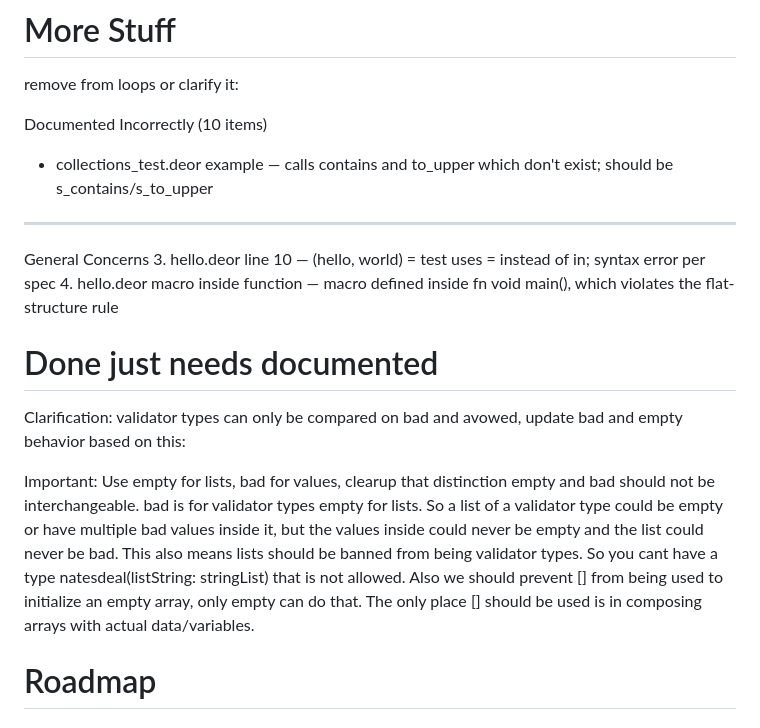
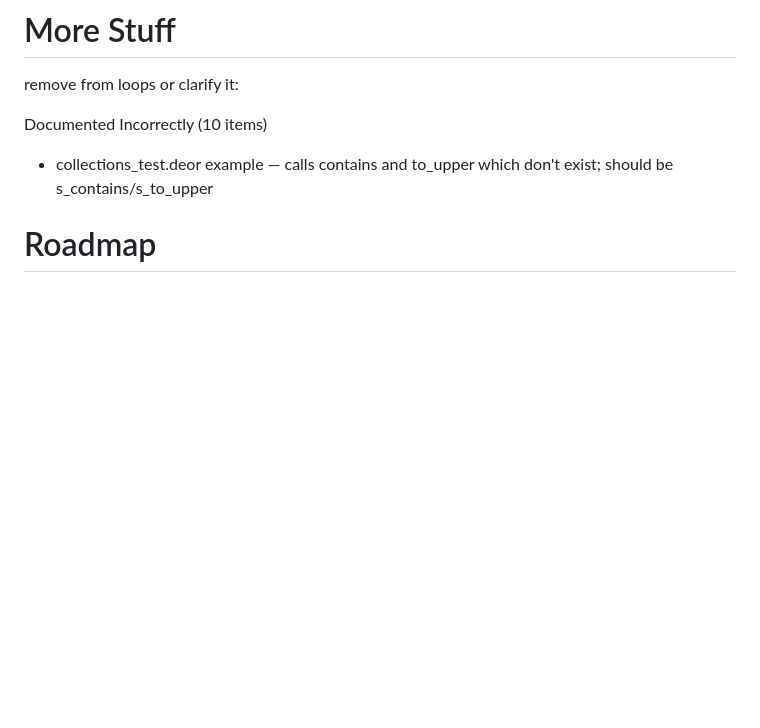
Before and after one commit to nathanphoffman/DeorLang, a Markdown page: specification/docs/roadmap.md, the part around the change. GitHub-like rendering; blank space fills up the shorter version.

```diff
--- a/specification/docs/roadmap.md
+++ b/specification/docs/roadmap.md
@@ -17,17 +17,6 @@ remove from loops or clarify it:
   Documented Incorrectly (10 items)
   - collections_test.deor example — calls contains and to_upper which don't exist; should be s_contains/s_to_upper
 
-  ---
-  General Concerns
-  3. hello.deor line 10 — (hello, world) = test uses = instead of in; syntax error per spec
-  4. hello.deor macro inside function — macro defined inside fn void main(), which violates the flat-structure rule
-
-
-# Done just needs documented
-
-Clarification: validator types can only be compared on bad and avowed, update bad and empty behavior based on this:
-
-Important: Use empty for lists, bad for values, clearup that distinction empty and bad should not be interchangeable.  bad is for validator types empty for lists.  So a list of a validator type could be empty or have multiple bad values inside it, but the values inside could never be empty and the list could never be bad.  This also means lists should be banned from being validator types.  So you cant have a type natesdeal(listString: stringList) that is not allowed.  Also we should prevent [] from being used to initialize an empty array, only empty can do that.  The only place [] should be used is in composing arrays with actual data/variables.
 
 
 
```
Also changed, not shown: specification/docs/collections.md (+15 -1 lines), specification/docs/types.md (+32 -10 lines).
